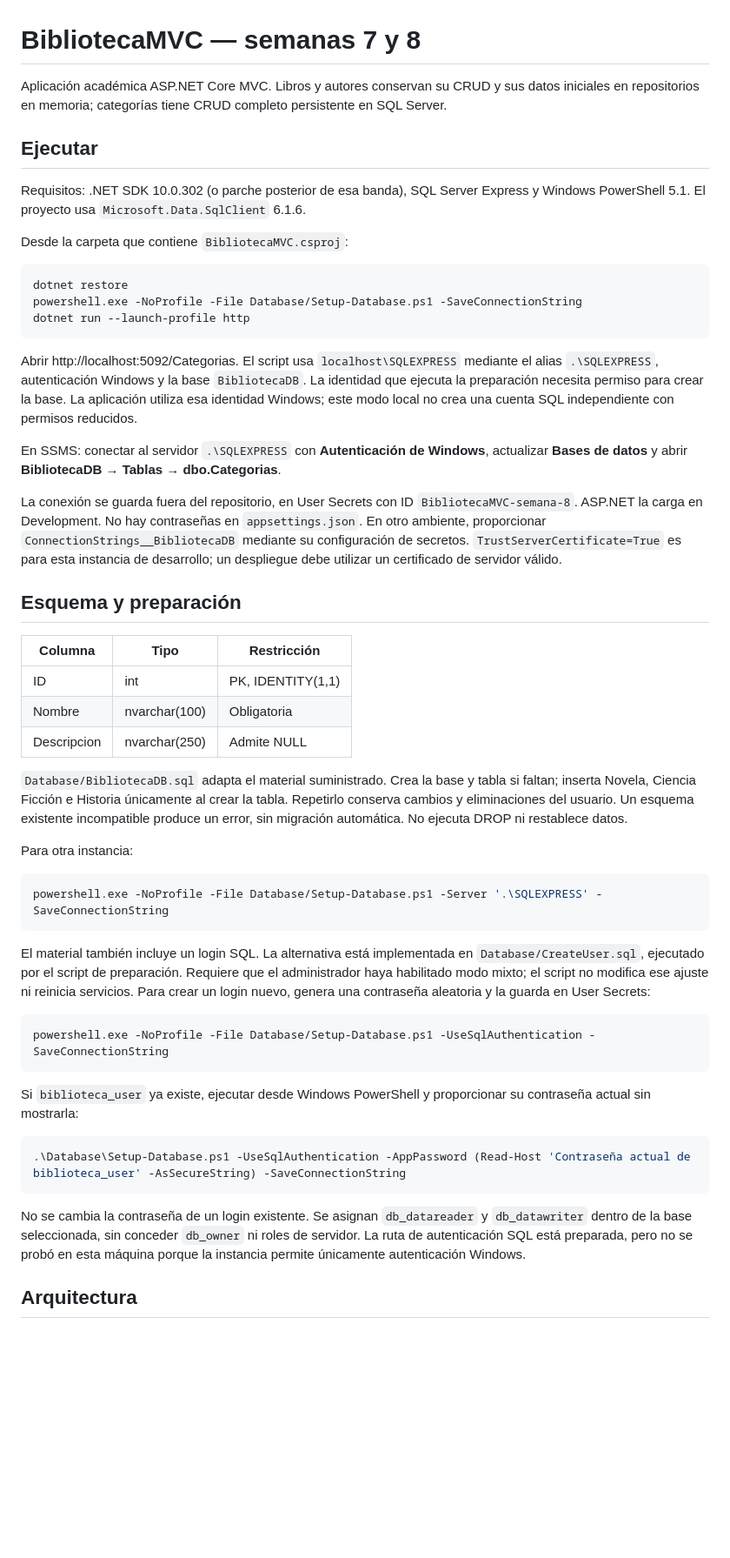
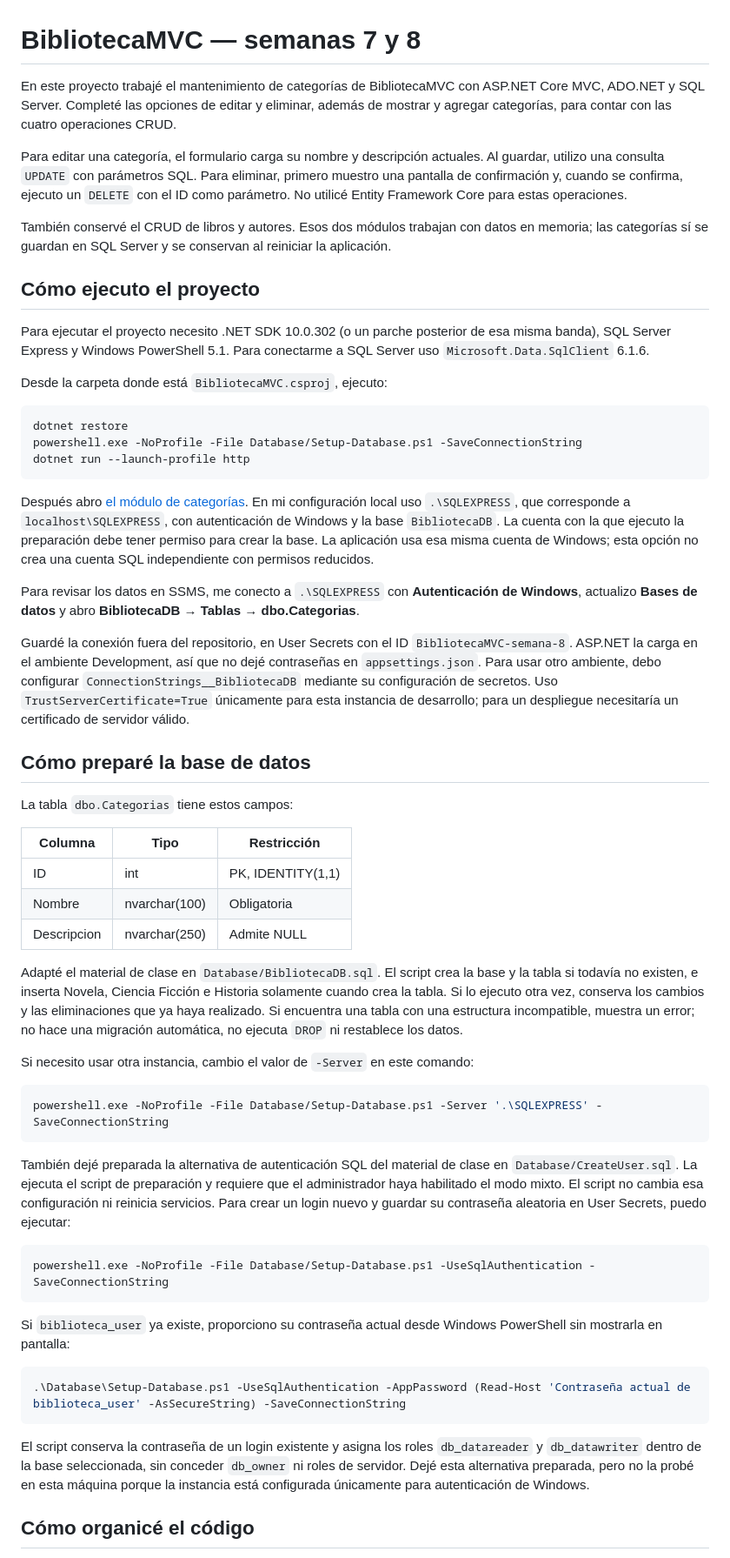
Before and after one commit to heco710/BibliotecaMVC, a Markdown page: README.md, the part around one of its changes. Shown at 87% size. Rendered like a GitHub page; blank space fills up the shorter version.

````diff
--- a/README.md
+++ b/README.md
@@ -1,12 +1,16 @@
 # BibliotecaMVC — semanas 7 y 8
 
-Aplicación académica ASP.NET Core MVC. Libros y autores conservan su CRUD y sus datos iniciales en repositorios en memoria; categorías tiene CRUD completo persistente en SQL Server.
+En este proyecto trabajé el mantenimiento de categorías de BibliotecaMVC con ASP.NET Core MVC, ADO.NET y SQL Server. Completé las opciones de editar y eliminar, además de mostrar y agregar categorías, para contar con las cuatro operaciones CRUD.
 
-## Ejecutar
+Para editar una categoría, el formulario carga su nombre y descripción actuales. Al guardar, utilizo una consulta `UPDATE` con parámetros SQL. Para eliminar, primero muestro una pantalla de confirmación y, cuando se confirma, ejecuto un `DELETE` con el ID como parámetro. No utilicé Entity Framework Core para estas operaciones.
 
-Requisitos: .NET SDK 10.0.302 (o parche posterior de esa banda), SQL Server Express y Windows PowerShell 5.1. El proyecto usa `Microsoft.Data.SqlClient` 6.1.6.
+También conservé el CRUD de libros y autores. Esos dos módulos trabajan con datos en memoria; las categorías sí se guardan en SQL Server y se conservan al reiniciar la aplicación.
 
-Desde la carpeta que contiene `BibliotecaMVC.csproj`:
+## Cómo ejecuto el proyecto
+
+Para ejecutar el proyecto necesito .NET SDK 10.0.302 (o un parche posterior de esa misma banda), SQL Server Express y Windows PowerShell 5.1. Para conectarme a SQL Server uso `Microsoft.Data.SqlClient` 6.1.6.
+
+Desde la carpeta donde está `BibliotecaMVC.csproj`, ejecuto:
 
 ```powershell
 dotnet restore
@@ -14,13 +18,15 @@ powershell.exe -NoProfile -File Database/Setup-Database.ps1 -SaveConnectionStrin
 dotnet run --launch-profile http
 ```
 
-Abrir http://localhost:5092/Categorias. El script usa `localhost\SQLEXPRESS` mediante el alias `.\SQLEXPRESS`, autenticación Windows y la base `BibliotecaDB`. La identidad que ejecuta la preparación necesita permiso para crear la base. La aplicación utiliza esa identidad Windows; este modo local no crea una cuenta SQL independiente con permisos reducidos.
+Después abro [el módulo de categorías](http://localhost:5092/Categorias). En mi configuración local uso `.\SQLEXPRESS`, que corresponde a `localhost\SQLEXPRESS`, con autenticación de Windows y la base `BibliotecaDB`. La cuenta con la que ejecuto la preparación debe tener permiso para crear la base. La aplicación usa esa misma cuenta de Windows; esta opción no crea una cuenta SQL independiente con permisos reducidos.
 
-En SSMS: conectar al servidor `.\SQLEXPRESS` con **Autenticación de Windows**, actualizar **Bases de datos** y abrir **BibliotecaDB → Tablas → dbo.Categorias**.
+Para revisar los datos en SSMS, me conecto a `.\SQLEXPRESS` con **Autenticación de Windows**, actualizo **Bases de datos** y abro **BibliotecaDB → Tablas → dbo.Categorias**.
 
-La conexión se guarda fuera del repositorio, en User Secrets con ID `BibliotecaMVC-semana-8`. ASP.NET la carga en Development. No hay contraseñas en `appsettings.json`. En otro ambiente, proporcionar `ConnectionStrings__BibliotecaDB` mediante su configuración de secretos. `TrustServerCertificate=True` es para esta instancia de desarrollo; un despliegue debe utilizar un certificado de servidor válido.
+Guardé la conexión fuera del repositorio, en User Secrets con el ID `BibliotecaMVC-semana-8`. ASP.NET la carga en el ambiente Development, así que no dejé contraseñas en `appsettings.json`. Para usar otro ambiente, debo configurar `ConnectionStrings__BibliotecaDB` mediante su configuración de secretos. Uso `TrustServerCertificate=True` únicamente para esta instancia de desarrollo; para un despliegue necesitaría un certificado de servidor válido.
 
-## Esquema y preparación
+## Cómo preparé la base de datos
+
+La tabla `dbo.Categorias` tiene estos campos:
 
 | Columna | Tipo | Restricción |
 |---|---|---|
@@ -28,27 +34,27 @@ La conexión se guarda fuera del repositorio, en User Secrets con ID `Biblioteca
 | Nombre | nvarchar(100) | Obligatoria |
 | Descripcion | nvarchar(250) | Admite NULL |
 
-`Database/BibliotecaDB.sql` adapta el material suministrado. Crea la base y tabla si faltan; inserta Novela, Ciencia Ficción e Historia únicamente al crear la tabla. Repetirlo conserva cambios y eliminaciones del usuario. Un esquema existente incompatible produce un error, sin migración automática. No ejecuta DROP ni restablece datos.
+Adapté el material de clase en `Database/BibliotecaDB.sql`. El script crea la base y la tabla si todavía no existen, e inserta Novela, Ciencia Ficción e Historia solamente cuando crea la tabla. Si lo ejecuto otra vez, conserva los cambios y las eliminaciones que ya haya realizado. Si encuentra una tabla con una estructura incompatible, muestra un error; no hace una migración automática, no ejecuta `DROP` ni restablece los datos.
 
-Para otra instancia:
+Si necesito usar otra instancia, cambio el valor de `-Server` en este comando:
 
 ```powershell
 powershell.exe -NoProfile -File Database/Setup-Database.ps1 -Server '.\SQLEXPRESS' -SaveConnectionString
 ```
 
-El material también incluye un login SQL. La alternativa está implementada en `Database/CreateUser.sql`, ejecutado por el script de preparación. Requiere que el administrador haya habilitado modo mixto; el script no modifica ese ajuste ni reinicia servicios. Para crear un login nuevo, genera una contraseña aleatoria y la guarda en User Secrets:
+También dejé preparada la alternativa de autenticación SQL del material de clase en `Database/CreateUser.sql`. La ejecuta el script de preparación y requiere que el administrador haya habilitado el modo mixto. El script no cambia esa configuración ni reinicia servicios. Para crear un login nuevo y guardar su contraseña aleatoria en User Secrets, puedo ejecutar:
 
 ```powershell
 powershell.exe -NoProfile -File Database/Setup-Database.ps1 -UseSqlAuthentication -SaveConnectionString
 ```
 
-Si `biblioteca_user` ya existe, ejecutar desde Windows PowerShell y proporcionar su contraseña actual sin mostrarla:
+Si `biblioteca_user` ya existe, proporciono su contraseña actual desde Windows PowerShell sin mostrarla en pantalla:
 
 ```powershell
 .\Database\Setup-Database.ps1 -UseSqlAuthentication -AppPassword (Read-Host 'Contraseña actual de biblioteca_user' -AsSecureString) -SaveConnectionString
 ```
 
-No se cambia la contraseña de un login existente. Se asignan `db_datareader` y `db_datawriter` dentro de la base seleccionada, sin conceder `db_owner` ni roles de servidor. La ruta de autenticación SQL está preparada, pero no se probó en esta máquina porque la instancia permite únicamente autenticación Windows.
+El script conserva la contraseña de un login existente y asigna los roles `db_datareader` y `db_datawriter` dentro de la base seleccionada, sin conceder `db_owner` ni roles de servidor. Dejé esta alternativa preparada, pero no la probé en esta máquina porque la instancia está configurada únicamente para autenticación de Windows.
 
-## Arquitectura
+## Cómo organicé el código
 
````
Also changed, not shown: other parts of README.md (+26 -11 lines).
